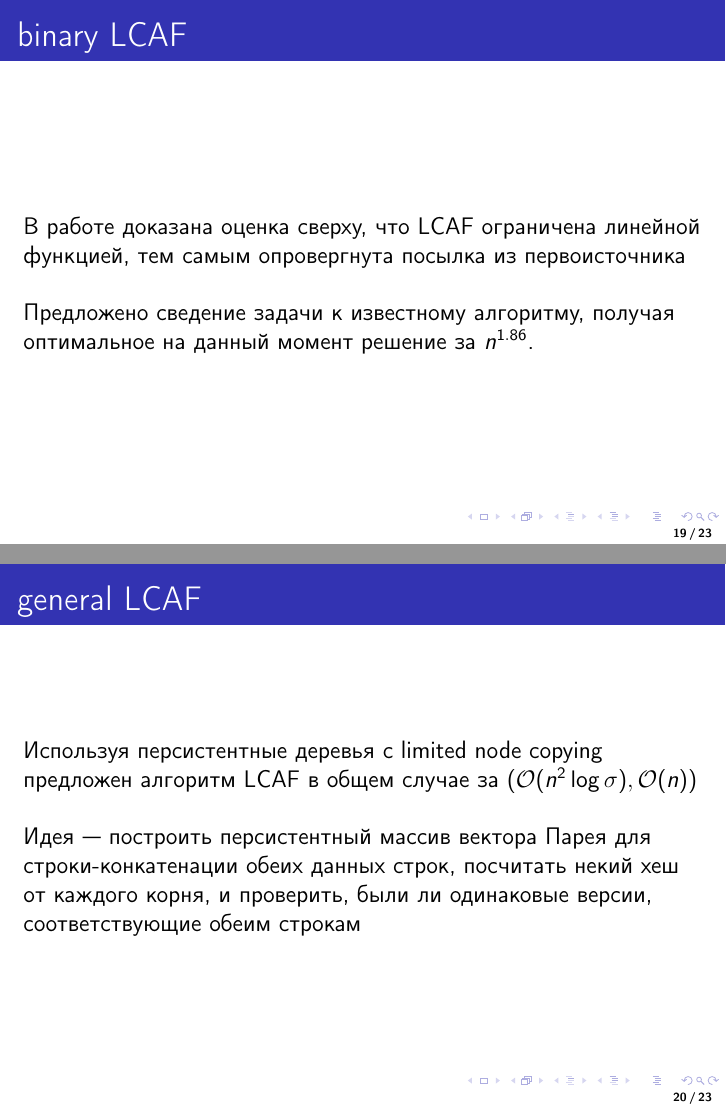
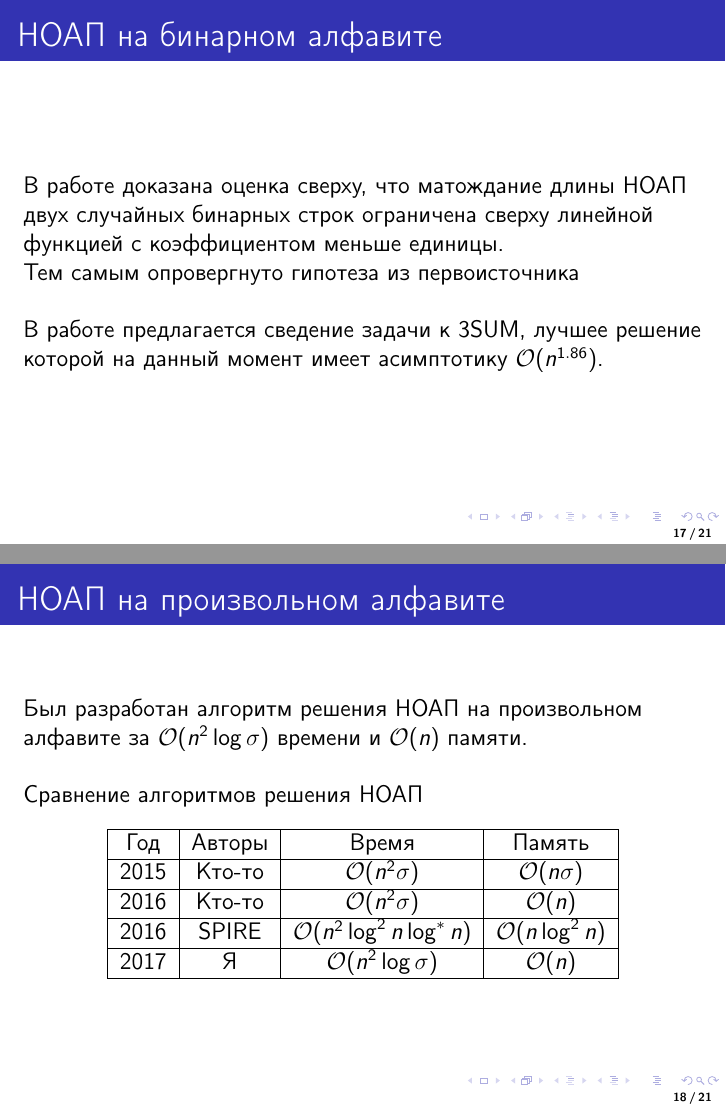
Before and after one commit to izban/bachelor, LaTeX slides (tex/presentation.tex): pages 19 and 20 of 23 before the commit and pages 17 and 18 of 21 after it, joined at a grey line. Compiled offline with pdfLaTeX.

Commit message:
updates to the presentation

```diff
--- a/tex/presentation.tex
+++ b/tex/presentation.tex
@@ -43,6 +43,6 @@
 
 \begin{frame}{Постановка задачи}
 \hspace{0.5cm}
-Задача: Нахождение наибольшей общей абелевой подстроки и поиск абелевых подквадратов.
+Задача: Нахождение наибольшей общей Абелевой подстроки (НОАП) и поиск Абелевых подквадратов.
 
 \vspace{0.5cm}
@@ -102,5 +98,4 @@
 Картиночка, на которой видно, что квадрат работает быстро, а 1.86~--- оооочень медленно
 \end{frame}
 
-\begin{frame}{binary LCAF}
-\includegraphics[scale=0.6]{pics/avlcas.png}
+\begin{frame}{НОАП на бинарном алфавите}
@@ -107,18 +106,22 @@
 \end{frame}
 
-\begin{frame}{binary LCAF}
-\vspace{0.5cm}
-В работе доказана оценка сверху, что LCAF ограничена линейной функцией, тем самым опровергнута посылка из первоисточника
+\begin{frame}{НОАП на бинарном алфавите}
+В работе доказана оценка сверху, что матождание длины НОАП двух случайных бинарных строк
+ограничена сверху линейной функцией с коэффициентом меньше единицы.
+
+Тем самым опровергнуто гипотеза из первоисточника
 
 \vspace{0.5cm}
-Предложено сведение задачи к известному алгоритму, получая оптимальное на данный момент решение за $n^{1.86}$.
+В работе предлагается сведение задачи к 3SUM, лучшее решение которой на данный момент имеет
+асимптотику $\mathcal{O}(n^{1.86})$.
 \end{frame}
 
-\begin{frame}{general LCAF}
-Используя персистентные деревья с limited node copying предложен алгоритм LCAF в общем случае за $(\mathcal{O}(n^2 \log \sigma), \mathcal{O}(n))$
+\begin{frame}{НОАП на произвольном алфавите}
+% TODO: Перенеси это в идею. Используя персистентные деревья с limited node copying предложен
+Был разработан алгоритм решения НОАП на произвольном алфавите
+за $\mathcal{O}(n^2 \log \sigma)$ времени и $\mathcal{O}(n)$ памяти.
 
 \vspace{0.5cm}
-Идея~--- построить персистентный массив вектора Парея для строки-конкатенации обеих данных строк, посчитать некий хеш от каждого корня, и проверить, были ли одинаковые версии, соответствующие обеим строкам
-\end{frame}
 
+Сравнение алгоритмов решения НОАП
 
@@ -129,4 +128,4 @@
-\begin{frame}{Сравнение алгоритмов LCAF}
+\begin{center}
 \begin{tabular}{|c|c|c|c|}
 \hline
 Год & Авторы & Время & Память \\
@@ -142,6 +142,18 @@
 2017 & Я & $\mathcal{O}(n^2 \log \sigma)$ & $\mathcal{O}(n)$ \\
 \hline
 \end{tabular}
+\end{center}
+\end{frame}
+
+\begin{frame}{Краткое описание алгоритма}
+\vspace{0.5cm}
+% TODO: Хорошо бы это разбить на пункты
+Идея~--- построить персистентный массив вектора Парея для строки-конкатенации обеих данных строк,
+посчитать некий хеш от каждого корня, и проверить, были ли одинаковые версии, соответствующие обеим строкам
+\end{frame}
+
+\begin{frame}{Схема вычисления хеша}
+Тут какая-то непонятная картинка
 \end{frame}
 
 \begin{frame}{Вопросы?}
```
Also changed, not shown: tex/presentation.tex (53 more changed lines).
